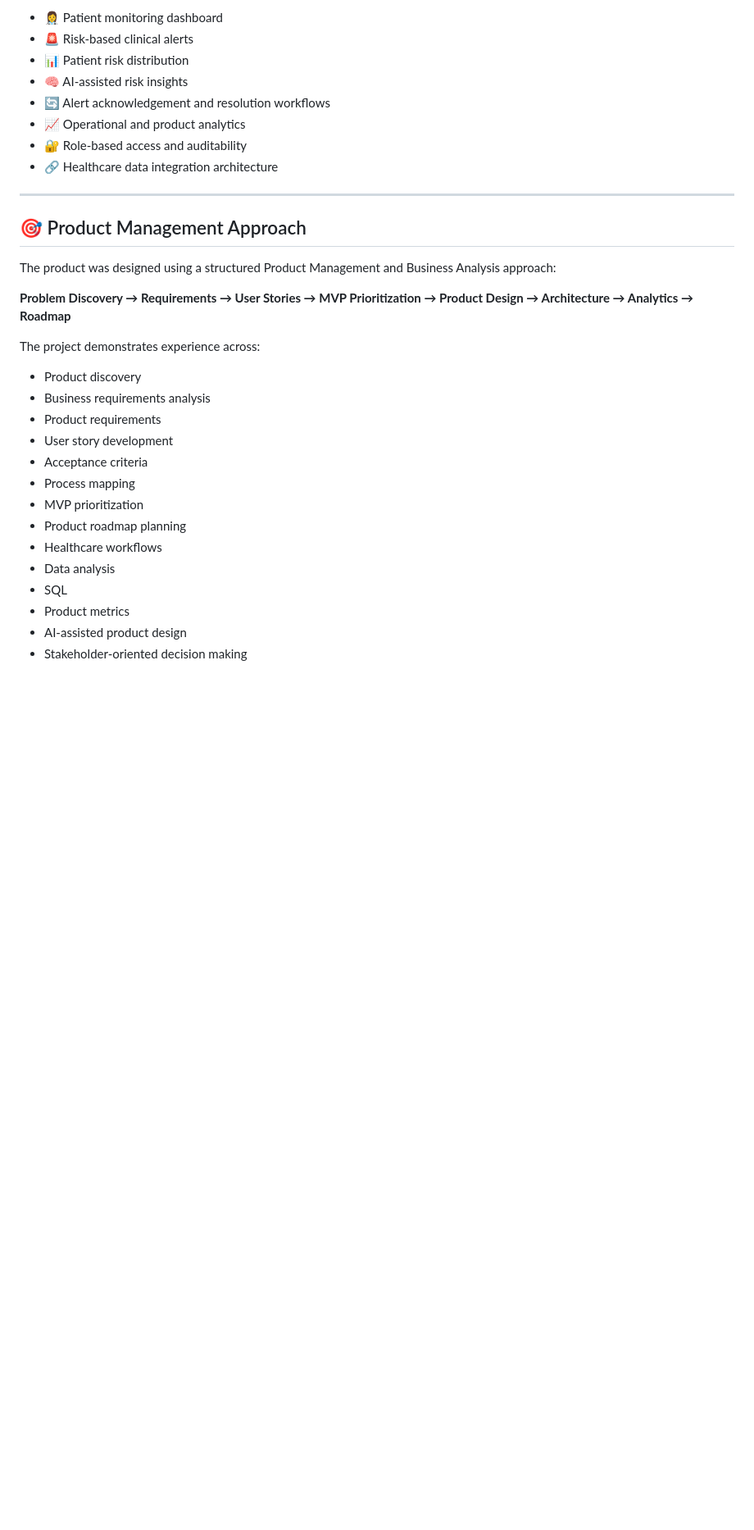
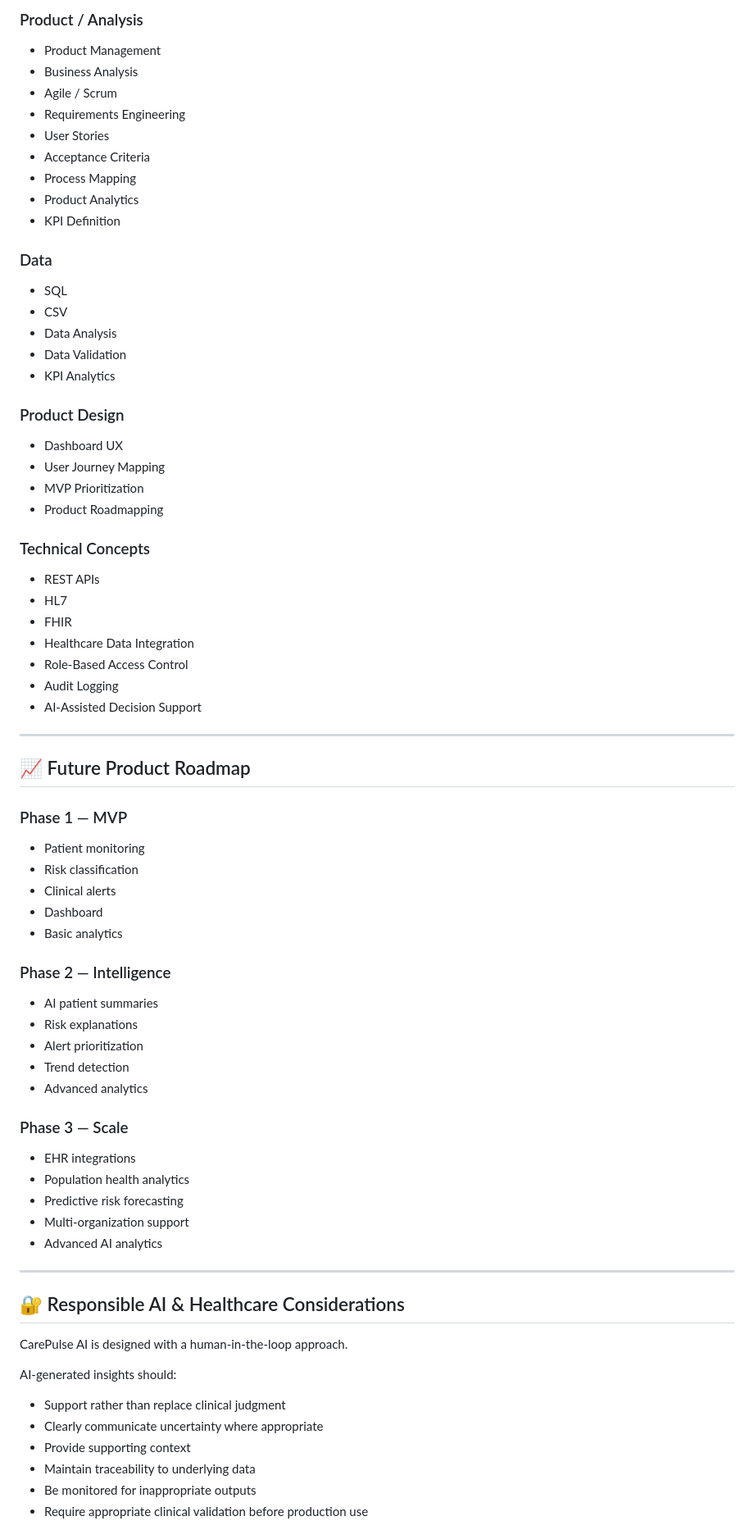
Before and after one commit to ananyashahi-svg/ai-healthcare-monitoring-platform, a Markdown page: README.md, the part around one of its changes. Shown at 82% size. GitHub-like rendering; blank space fills up the shorter version.

Commit message:
Improve README with product overview and portfolio navigation

```diff
--- a/README.md
+++ b/README.md
@@ -516,34 +252,81 @@ Clinical thresholds, risk models, workflows, integrations, and AI outputs would
 
-* 👩‍⚕️ Patient monitoring dashboard
-* 🚨 Risk-based clinical alerts
-* 📊 Patient risk distribution
-* 🧠 AI-assisted risk insights
-* 🔄 Alert acknowledgement and resolution workflows
-* 📈 Operational and product analytics
-* 🔐 Role-based access and auditability
-* 🔗 Healthcare data integration architecture
+### Product / Analysis
+
+* Product Management
+* Business Analysis
+* Agile / Scrum
+* Requirements Engineering
+* User Stories
+* Acceptance Criteria
+* Process Mapping
+* Product Analytics
+* KPI Definition
+
+### Data
+
+* SQL
+* CSV
+* Data Analysis
+* Data Validation
+* KPI Analytics
+
+### Product Design
+
+* Dashboard UX
+* User Journey Mapping
+* MVP Prioritization
+* Product Roadmapping
+
+### Technical Concepts
+
+* REST APIs
+* HL7
+* FHIR
+* Healthcare Data Integration
+* Role-Based Access Control
+* Audit Logging
+* AI-Assisted Decision Support
 
 ---
 
-## 🎯 Product Management Approach
+## 📈 Future Product Roadmap
 
-The product was designed using a structured Product Management and Business Analysis approach:
+### Phase 1 — MVP
 
-**Problem Discovery → Requirements → User Stories → MVP Prioritization → Product Design → Architecture → Analytics → Roadmap**
+* Patient monitoring
+* Risk classification
+* Clinical alerts
+* Dashboard
+* Basic analytics
 
-The project demonstrates experience across:
+### Phase 2 — Intelligence
 
-* Product discovery
-* Business requirements analysis
-* Product requirements
-* User story development
-* Acceptance criteria
-* Process mapping
-* MVP prioritization
-* Product roadmap planning
-* Healthcare workflows
-* Data analysis
-* SQL
-* Product metrics
-* AI-assisted product design
-* Stakeholder-oriented decision making
+* AI patient summaries
+* Risk explanations
+* Alert prioritization
+* Trend detection
+* Advanced analytics
+
+### Phase 3 — Scale
+
+* EHR integrations
+* Population health analytics
+* Predictive risk forecasting
+* Multi-organization support
+* Advanced AI analytics
+
+---
+
+## 🔐 Responsible AI & Healthcare Considerations
+
+CarePulse AI is designed with a human-in-the-loop approach.
+
+AI-generated insights should:
+
+* Support rather than replace clinical judgment
+* Clearly communicate uncertainty where appropriate
+* Provide supporting context
+* Maintain traceability to underlying data
+* Be monitored for inappropriate outputs
+* Require appropriate clinical validation before production use
+
```
Also changed, not shown: other parts of README.md (+172 -419 lines).
